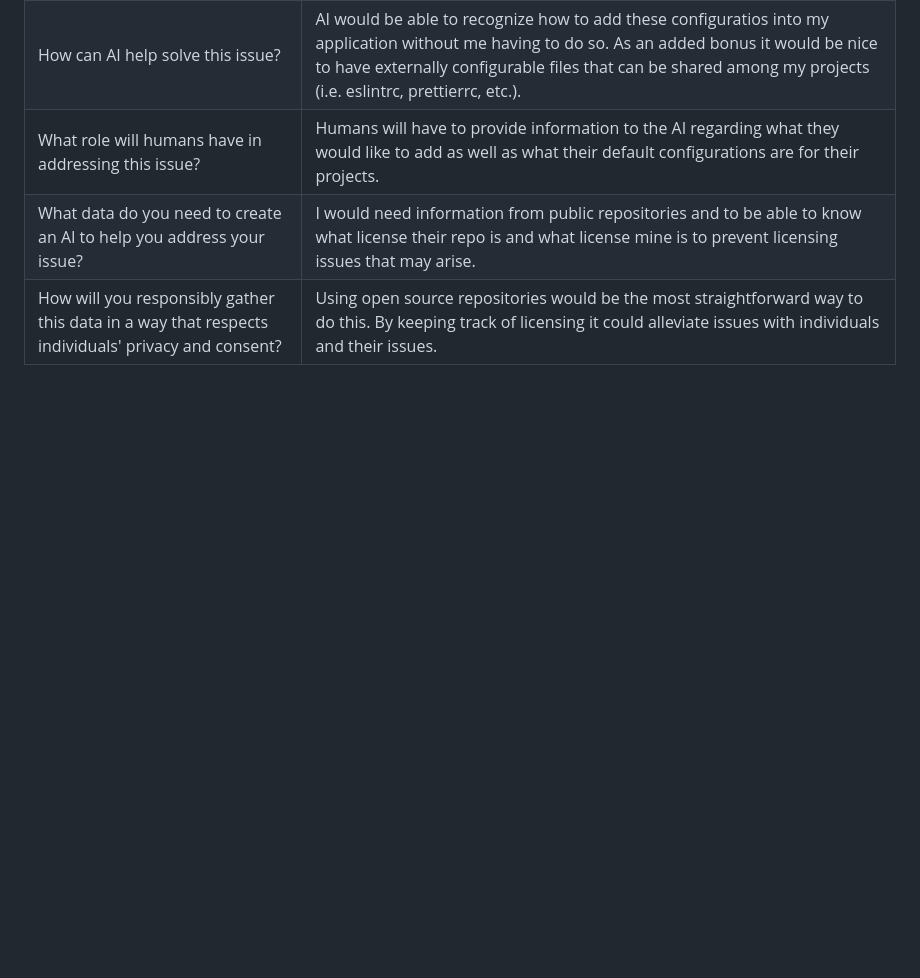
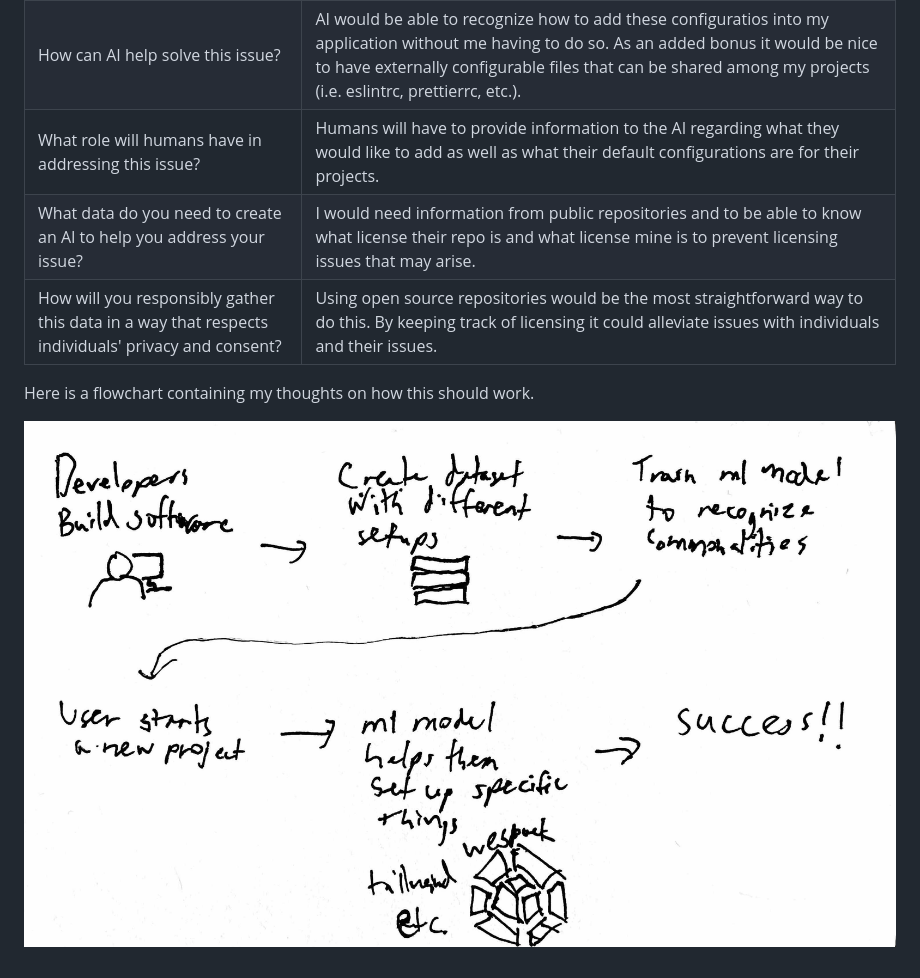
Before and after one commit to esilverm/IMNY-224-Blog, a Markdown page: content/HW1.md, the part around the change. Drawn GitHub-style; pictures changed too: images/hw1-flowchart.jpg (added); blank space fills up the shorter version.

Commit message:
add flowchart image

```diff
--- a/content/HW1.md
+++ b/content/HW1.md
@@ -46,3 +46,7 @@ How can AI help solve this issue? | AI would be able to recognize how to add the
 What role will humans have in addressing this issue? | Humans will have to provide information to the AI regarding what they would like to add as well as what their default configurations are for their projects.
 What data do you need to create an AI to help you address your issue? | I would need information from public repositories and to be able to know what license their repo is and what license mine is to prevent licensing issues that may arise.
 How will you responsibly gather this data in a way that respects individuals' privacy and consent? | Using open source repositories would be the most straightforward way to do this. By keeping track of licensing it could alleviate issues with individuals and their issues.
+
+Here is a flowchart containing my thoughts on how this should work.
+
+![my flowchart](/images/hw1-flowchart.jpg)
```
